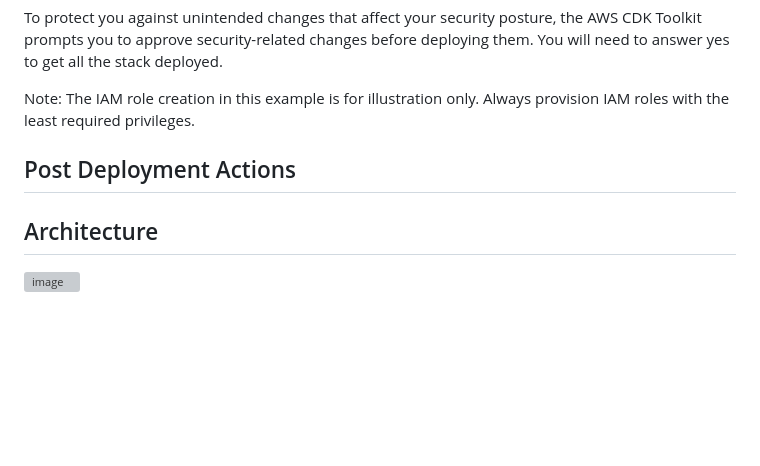
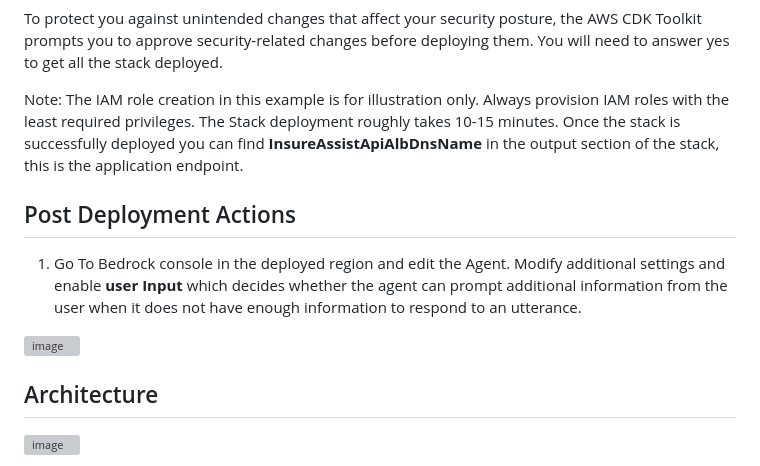
Before and after one commit to aws-samples/DigiDhan-GenAI-FSI-LendingSolution-India, a Markdown page: README.md, the part around the change. Rendered like a GitHub page; blank space fills up the shorter version; grey boxes are pictures that could not be loaded.

```diff
--- a/README.md
+++ b/README.md
@@ -42,9 +42,12 @@ The command above will deploy one stack in your account.
 To protect you against unintended changes that affect your security posture, the AWS CDK Toolkit prompts you to approve security-related changes before deploying them. You will need to answer yes to get all the stack deployed.
 
 Note: The IAM role creation in this example is for illustration only. Always provision IAM roles with the least required privileges.
+      The Stack deployment roughly takes 10-15 minutes.
+      Once the stack is successfully deployed you can find **InsureAssistApiAlbDnsName** in the output section of the stack, this is the application endpoint.
 
 ## Post Deployment Actions
-
+1. Go To Bedrock console in the deployed region and edit the Agent. Modify additional settings and enable **user Input** which decides whether the agent can prompt additional information from the user when it does not have enough information to respond to an utterance.
+<img width="1037" alt="image" src="https://github.com/user-attachments/assets/bf50b7fe-7ea7-40cf-b045-52db0fc619d6">
 
 ## Architecture
 <img width="1037" alt="image" src="https://github.com/user-attachments/assets/7d413d7f-c22c-4eea-a720-f38606b2b975">
```
